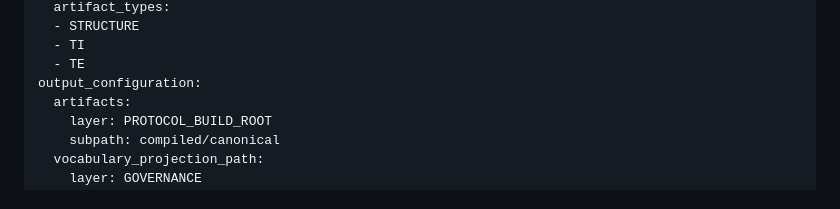
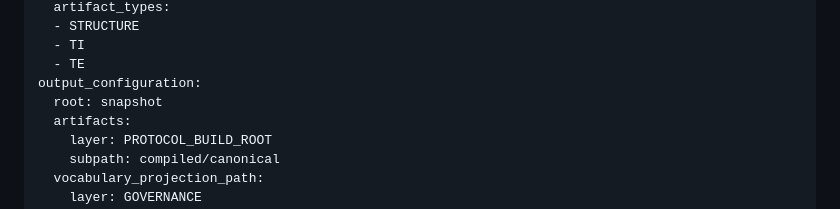
Before and after one commit to protocol-governed-computing/snapshot_inspector, a Markdown page: registry/structures/STRUCTURE_BUILD_INSPECTION_CONFIG_V0.md, the part around the change. GitHub-like rendering.

Commit message:
transformation, conformance_workloads: Build configuration declares its output root

```diff
--- a/registry/structures/STRUCTURE_BUILD_INSPECTION_CONFIG_V0.md
+++ b/registry/structures/STRUCTURE_BUILD_INSPECTION_CONFIG_V0.md
@@ -73,6 +73,7 @@ artifact_discovery:
   - TI
   - TE
 output_configuration:
+  root: snapshot
   artifacts:
     layer: PROTOCOL_BUILD_ROOT
     subpath: compiled/canonical
```
